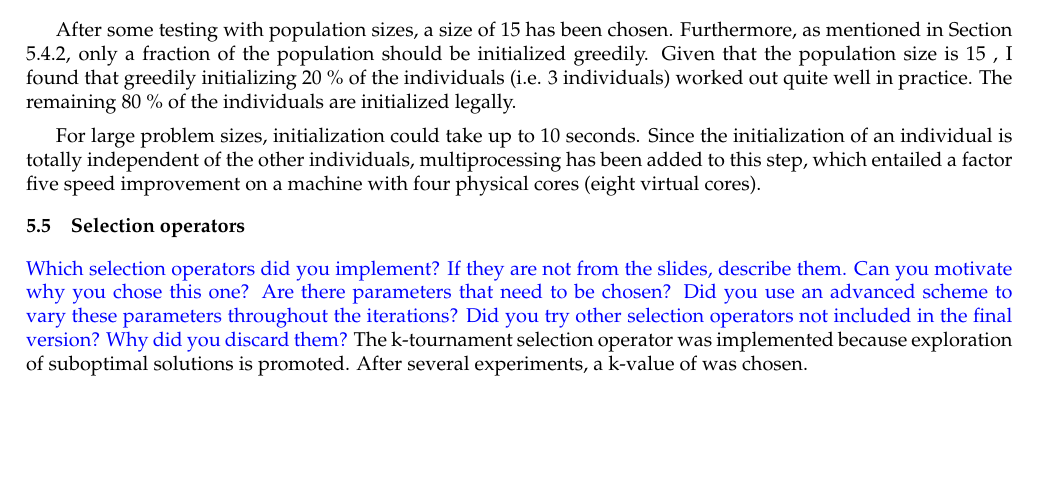
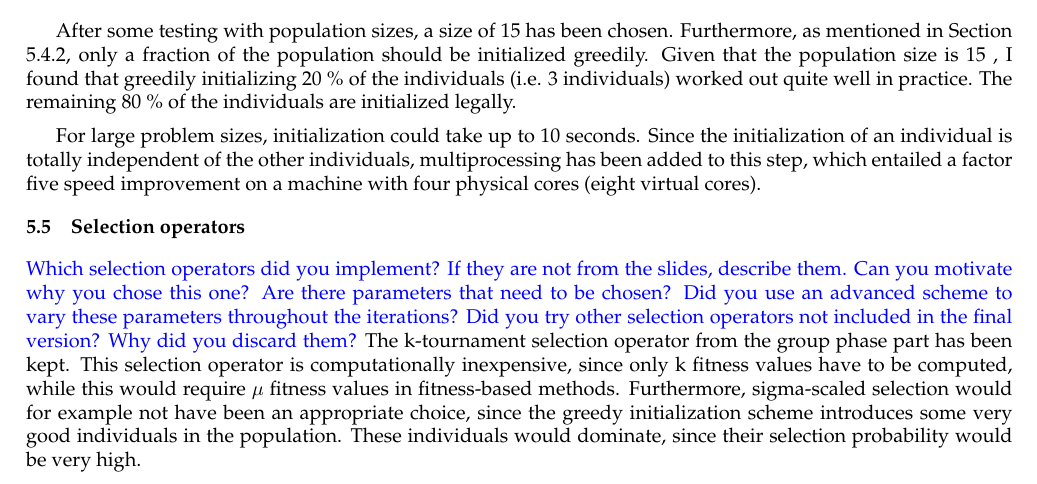
Before and after one commit to JorritWillaert/Genetic-Algorithms-and-Evolutionary-Computing-Project, a LaTeX document (report/EA_Template_Final.tex): part of page 5 of 9, cut so that both start at the same text, the shorter picture padded with empty space. The pictures show the PDF file report/EA_Template_Final.pdf that the author committed with the source.

Commit message:
Write about selection

```diff
--- a/report/EA_Template_Final.tex
+++ b/report/EA_Template_Final.tex
@@ -230,8 +232,7 @@ For large problem sizes, initialization could take up to 10 seconds. Since the i
 \subsection{Selection operators}
 \label{selection}
 \ReplaceMe{Which selection operators did you implement? If they are not from the slides, describe them. Can you motivate why you chose this one? Are there parameters that need to be chosen? Did you use an advanced scheme to vary these parameters throughout the iterations? Did you try other selection operators not included in the final version? Why did you discard them?}
-The k-tournament selection operator was implemented because exploration of suboptimal solutions is promoted. After several experiments, a k-value of % TODO
-was chosen.
+The k-tournament selection operator from the group phase part has been kept. This selection operator is computationally inexpensive, since only k fitness values have to be computed, while this would require $\mu$ fitness values in fitness-based methods. Furthermore, sigma-scaled selection would for example not have been an appropriate choice, since the greedy initialization scheme introduces some very good individuals in the population. These individuals would dominate, since their selection probability would be very high.
 
 \subsection{Mutation operators}
 \label{mutation}
```
Also changed, not shown: report/EA_Template_Final.pdf, report/EA_Template_Final.tex (2 more changed lines).
